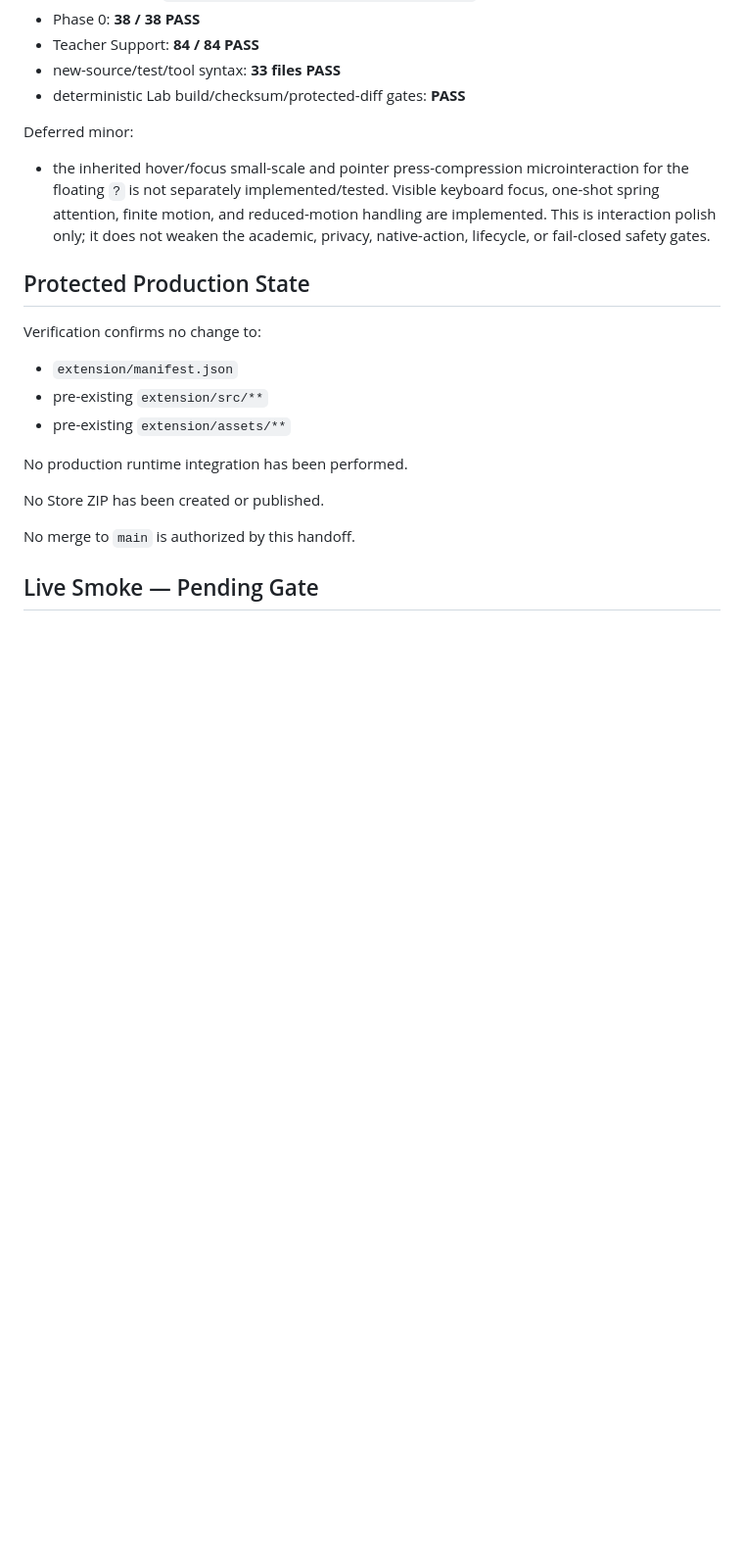
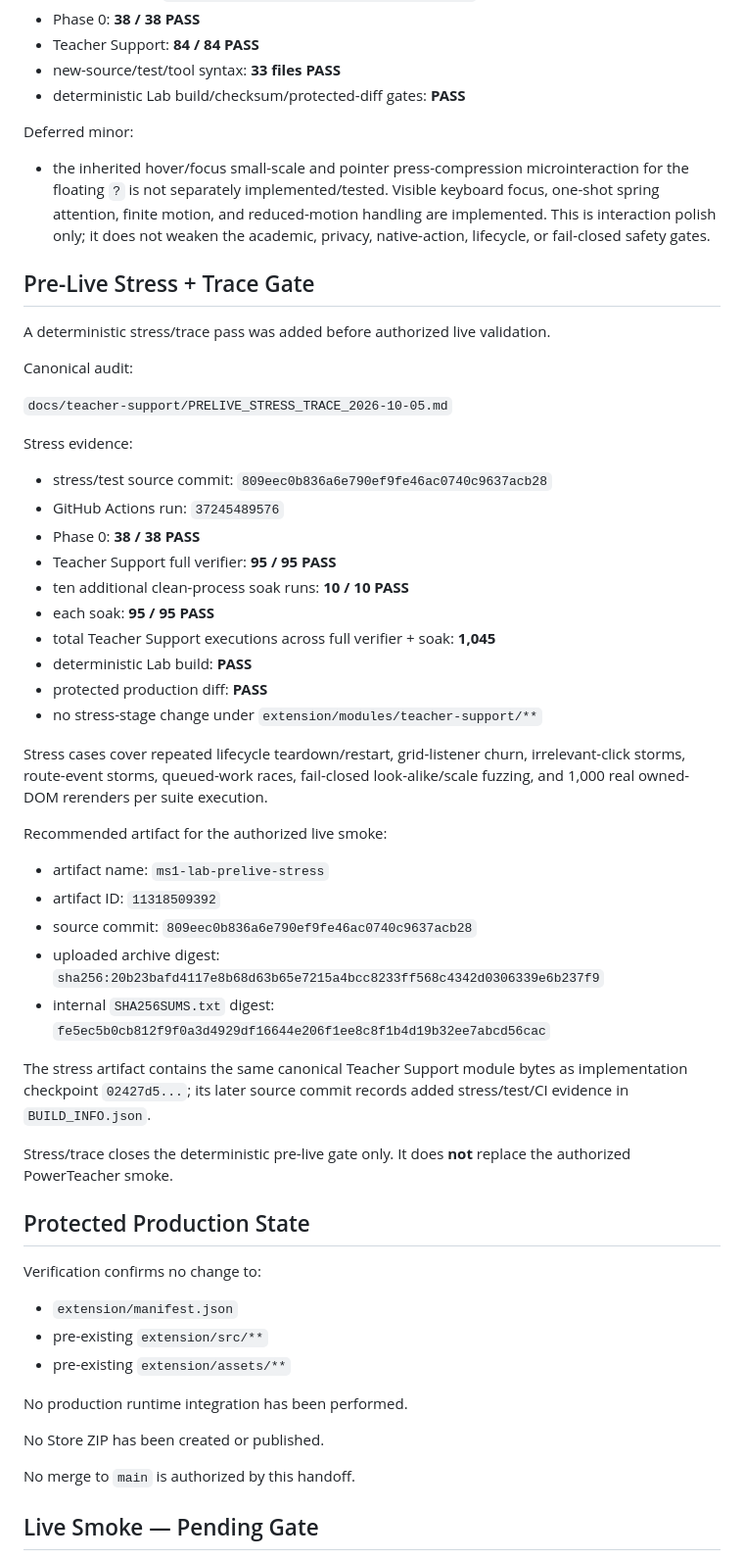
Before and after one commit to artporttrairt-stack/Powerhub_assistant, a Markdown page: docs/teacher-support/GENERIC_ENGINE_MS1_LAB_HANDOFF_2026-10-05.md, the part around the change. Shown at 98% size. Drawn GitHub-style; blank space fills up the shorter version.

Commit message:
docs: link prelive stress trace in handoff

```diff
--- a/docs/teacher-support/GENERIC_ENGINE_MS1_LAB_HANDOFF_2026-10-05.md
+++ b/docs/teacher-support/GENERIC_ENGINE_MS1_LAB_HANDOFF_2026-10-05.md
@@ -188,6 +188,41 @@ Deferred minor:
 
 - the inherited hover/focus small-scale and pointer press-compression microinteraction for the floating `?` is not separately implemented/tested. Visible keyboard focus, one-shot spring attention, finite motion, and reduced-motion handling are implemented. This is interaction polish only; it does not weaken the academic, privacy, native-action, lifecycle, or fail-closed safety gates.
 
+## Pre-Live Stress + Trace Gate
+
+A deterministic stress/trace pass was added before authorized live validation.
+
+Canonical audit:
+
+`docs/teacher-support/PRELIVE_STRESS_TRACE_2026-10-05.md`
+
+Stress evidence:
+
+- stress/test source commit: `809eec0b836a6e790ef9fe46ac0740c9637acb28`
+- GitHub Actions run: `37245489576`
+- Phase 0: **38 / 38 PASS**
+- Teacher Support full verifier: **95 / 95 PASS**
+- ten additional clean-process soak runs: **10 / 10 PASS**
+- each soak: **95 / 95 PASS**
+- total Teacher Support executions across full verifier + soak: **1,045**
+- deterministic Lab build: **PASS**
+- protected production diff: **PASS**
+- no stress-stage change under `extension/modules/teacher-support/**`
+
+Stress cases cover repeated lifecycle teardown/restart, grid-listener churn, irrelevant-click storms, route-event storms, queued-work races, fail-closed look-alike/scale fuzzing, and 1,000 real owned-DOM rerenders per suite execution.
+
+Recommended artifact for the authorized live smoke:
+
+- artifact name: `ms1-lab-prelive-stress`
+- artifact ID: `11318509392`
+- source commit: `809eec0b836a6e790ef9fe46ac0740c9637acb28`
+- uploaded archive digest: `sha256:20b23bafd4117e8b68d63b65e7215a4bcc8233ff568c4342d0306339e6b237f9`
+- internal `SHA256SUMS.txt` digest: `fe5ec5b0cb812f9f0a3d4929df16644e206f1ee8c8f1b4d19b32ee7abcd56cac`
+
+The stress artifact contains the same canonical Teacher Support module bytes as implementation checkpoint `02427d5...`; its later source commit records added stress/test/CI evidence in `BUILD_INFO.json`.
+
+Stress/trace closes the deterministic pre-live gate only. It does **not** replace the authorized PowerTeacher smoke.
+
 ## Protected Production State
 
 Verification confirms no change to:
```
